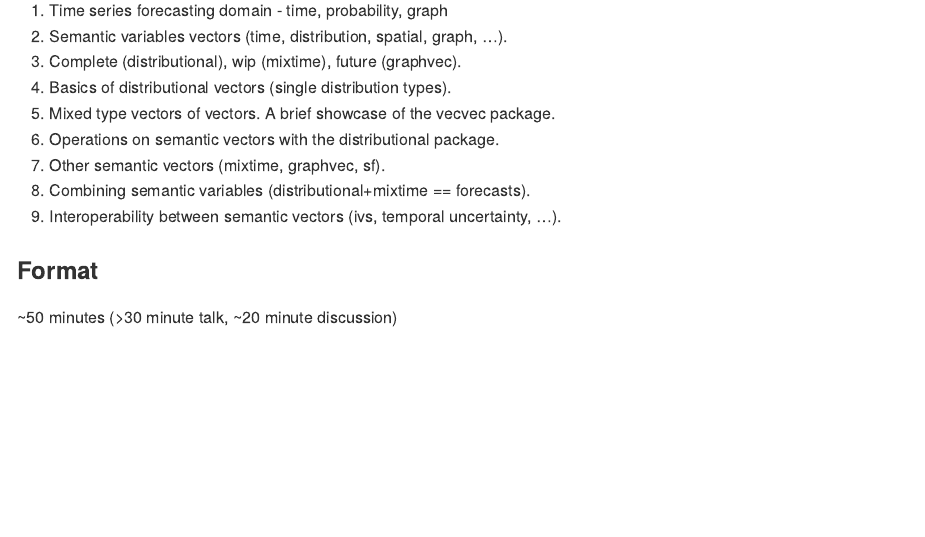
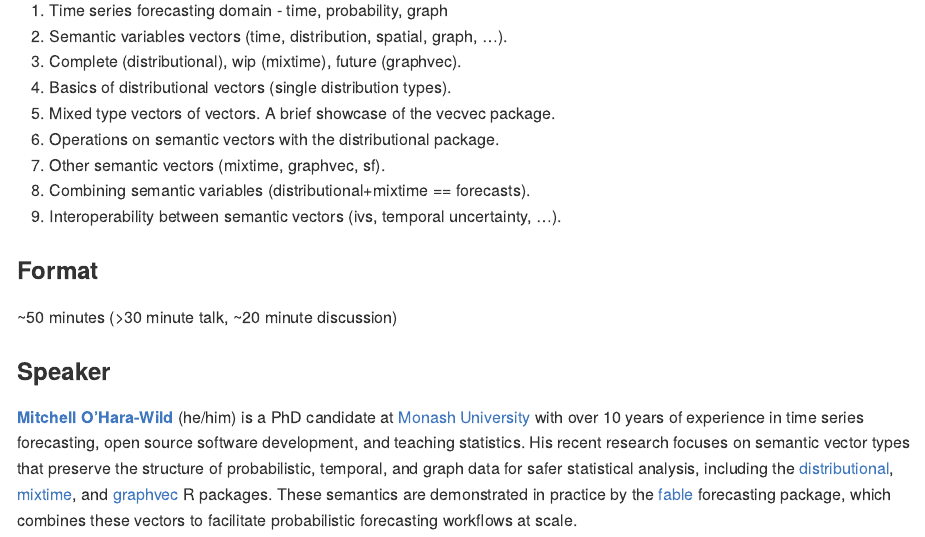
Before and after one commit to mitchelloharawild/talk-vecvec-dad2026, a Quarto document (README.qmd): the page in a window 1100 px wide, from 700 px down. The pictures show the output file README.md that the author committed with the source, drawn offline in the style of GitHub.

Commit message:
Add bio to README

```diff
--- a/README.qmd
+++ b/README.qmd
@@ -38,3 +38,7 @@ These semantic vectors combine naturally in tidy rectangular data to facilitate
 ### Format
 
 ~50 minutes (>30 minute talk, ~20 minute discussion)
+
+### Speaker
+
+[**Mitchell O'Hara-Wild**](https://mitchelloharawild.com/) (he/him) is a PhD candidate at [Monash University](https://www.monash.edu) with over 10 years of experience in time series forecasting, open source software development, and teaching statistics. His recent research focuses on semantic vector types that preserve the structure of probabilistic, temporal, and graph data for safer statistical analysis, including the [distributional](https://pkg.mitchelloharawild.com/distributional/), [mixtime](https://pkg.mitchelloharawild.com/mixtime/), and [graphvec](https://pkg.mitchelloharawild.com/graphvec/) R packages. These semantics are demonstrated in practice by the [fable](https://fable.tidyverts.org/) forecasting package, which combines these vectors to facilitate probabilistic forecasting workflows at scale.
```
Also changed, not shown: README.md.
